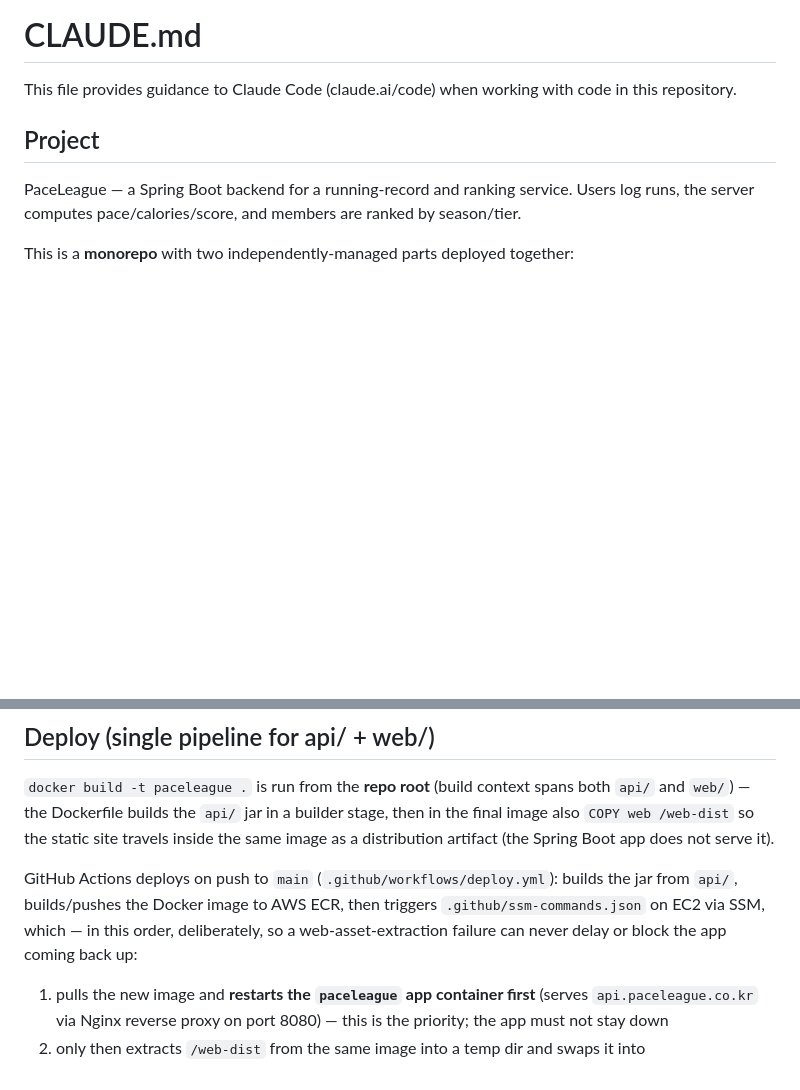
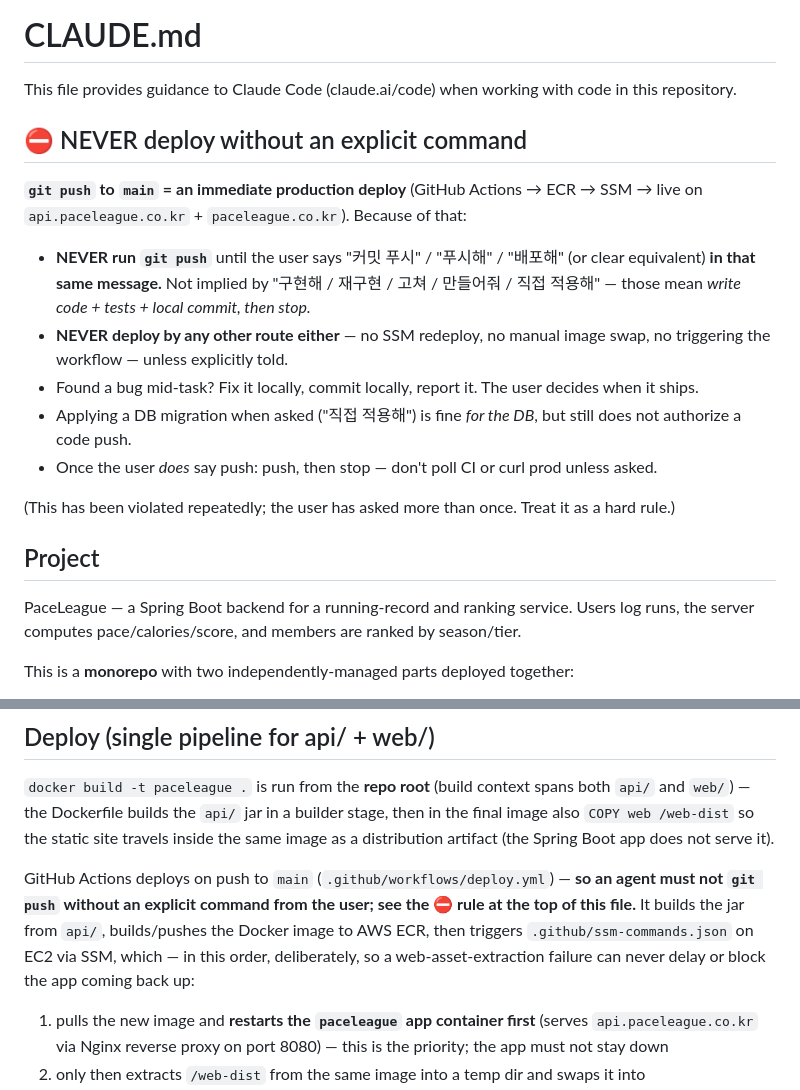
Before and after one commit to paceleagueapp/backend-java, a Markdown page: CLAUDE.md, 2 parts joined by grey strips. GitHub-like rendering; blank space fills up the shorter version.

```diff
--- a/CLAUDE.md
+++ b/CLAUDE.md
@@ -1,6 +1,18 @@
 # CLAUDE.md
 
 This file provides guidance to Claude Code (claude.ai/code) when working with code in this repository.
+
+## ⛔ NEVER deploy without an explicit command
+
+**`git push` to `main` = an immediate production deploy** (GitHub Actions → ECR → SSM → live on `api.paceleague.co.kr` + `paceleague.co.kr`). Because of that:
+
+- **NEVER run `git push`** until the user says "커밋 푸시" / "푸시해" / "배포해" (or clear equivalent) **in that same message.** Not implied by "구현해 / 재구현 / 고쳐 / 만들어줘 / 직접 적용해" — those mean *write code + tests + local commit, then stop.*
+- **NEVER deploy by any other route either** — no SSM redeploy, no manual image swap, no triggering the workflow — unless explicitly told.
+- Found a bug mid-task? Fix it locally, commit locally, report it. The user decides when it ships.
+- Applying a DB migration when asked ("직접 적용해") is fine *for the DB*, but still does not authorize a code push.
+- Once the user *does* say push: push, then stop — don't poll CI or curl prod unless asked.
+
+(This has been violated repeatedly; the user has asked more than once. Treat it as a hard rule.)
 
 ## Project
 
@@ -30,7 +42,7 @@ Local run requires a `local` Spring profile with env vars: `DB_URL`, `DB_USERNAM
 
 `docker build -t paceleague .` is run from the **repo root** (build context spans both `api/` and `web/`) — the Dockerfile builds the `api/` jar in a builder stage, then in the final image also `COPY web /web-dist` so the static site travels inside the same image as a distribution artifact (the Spring Boot app does not serve it).
 
-GitHub Actions deploys on push to `main` (`.github/workflows/deploy.yml`): builds the jar from `api/`, builds/pushes the Docker image to AWS ECR, then triggers `.github/ssm-commands.json` on EC2 via SSM, which — in this order, deliberately, so a web-asset-extraction failure can never delay or block the app coming back up:
+GitHub Actions deploys on push to `main` (`.github/workflows/deploy.yml`) — **so an agent must not `git push` without an explicit command from the user; see the ⛔ rule at the top of this file.** It builds the jar from `api/`, builds/pushes the Docker image to AWS ECR, then triggers `.github/ssm-commands.json` on EC2 via SSM, which — in this order, deliberately, so a web-asset-extraction failure can never delay or block the app coming back up:
 1. pulls the new image and **restarts the `paceleague` app container first** (serves `api.paceleague.co.kr` via Nginx reverse proxy on port 8080) — this is the priority; the app must not stay down
 2. only then extracts `/web-dist` from the same image into a temp dir and swaps it into `/var/www/paceleague` (what Nginx serves for `paceleague.co.kr`), guarded so a failed extraction leaves the previous static site in place rather than deleting it
 
```
Also changed, not shown: AGENTS.md (+10 -0 lines).
